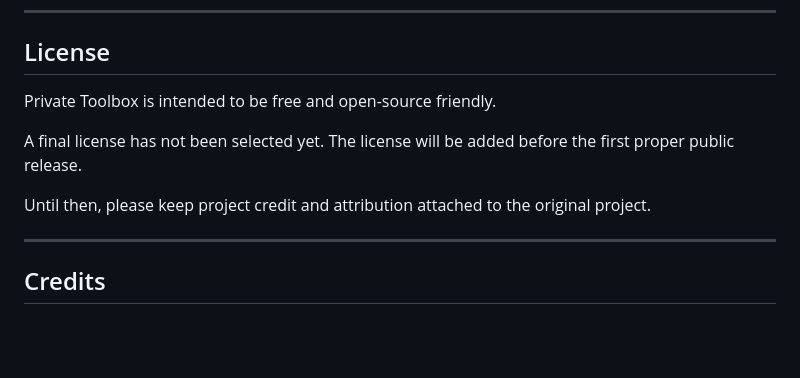
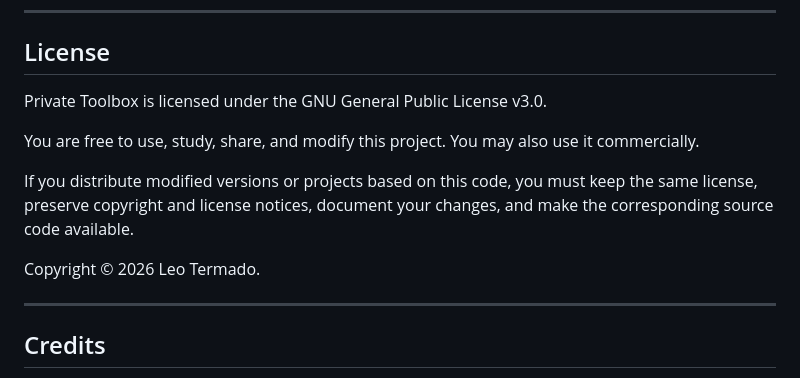
Before and after one commit to LeoTermado/private-toolbox, a Markdown page: README.md, the part around the change. Rendered like a GitHub page; blank space fills up the shorter version.

Commit message:
Set license to GPL v3.0 in README
Co-Authored-By: Claude Opus 4.8 <noreply@anthropic.com>

```diff
--- a/README.md
+++ b/README.md
@@ -286,11 +286,14 @@ The project should stay practical, readable, and useful.
 
 ## License
 
-Private Toolbox is intended to be free and open-source friendly.
+Private Toolbox is licensed under the GNU General Public License v3.0.
 
-A final license has not been selected yet. The license will be added before the first proper public release.
+You are free to use, study, share, and modify this project. You may also use it commercially.
 
-Until then, please keep project credit and attribution attached to the original project.
+If you distribute modified versions or projects based on this code, you must keep the same license, preserve copyright and license notices, document your changes, and make the corresponding source code available.
+
+Copyright © 2026 Leo Termado.
+
 
 ---
 
```
